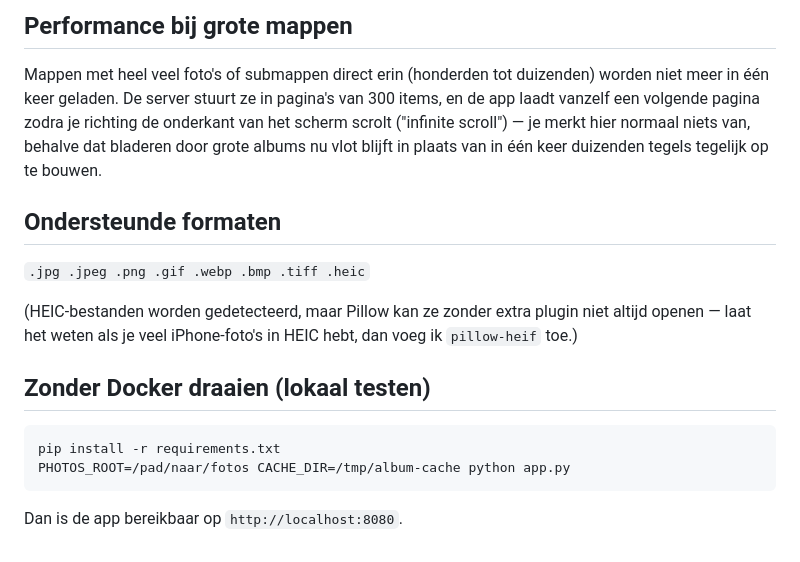
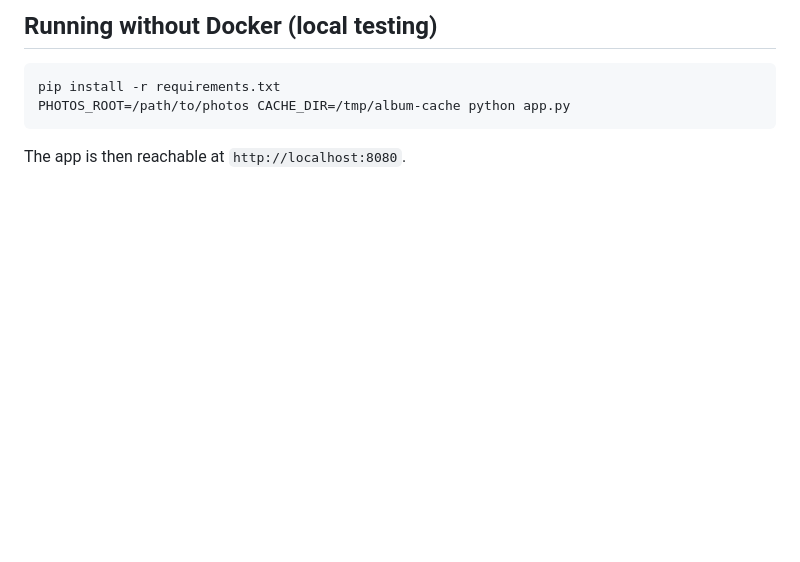
Before and after one commit to P-Verbrugge/album-viewer, a Markdown page: README.md, the part around one of its changes. GitHub-like rendering; blank space fills up the shorter version.

Commit message:
Translated readme in English

````diff
--- a/README.md
+++ b/README.md
@@ -155,25 +173,8 @@ verwerken — daarna is de kaart meteen compleet.
-## Performance bij grote mappen
-
-Mappen met heel veel foto's of submappen direct erin (honderden tot
-duizenden) worden niet meer in één keer geladen. De server stuurt ze in
-pagina's van 300 items, en de app laadt vanzelf een volgende pagina zodra je
-richting de onderkant van het scherm scrolt ("infinite scroll") — je merkt
-hier normaal niets van, behalve dat bladeren door grote albums nu vlot blijft
-in plaats van in één keer duizenden tegels tegelijk op te bouwen.
-
-## Ondersteunde formaten
-
-`.jpg .jpeg .png .gif .webp .bmp .tiff .heic`
-
-(HEIC-bestanden worden gedetecteerd, maar Pillow kan ze zonder extra plugin
-niet altijd openen — laat het weten als je veel iPhone-foto's in HEIC hebt,
-dan voeg ik `pillow-heif` toe.)
-
-## Zonder Docker draaien (lokaal testen)
+## Running without Docker (local testing)
 
 ```bash
 pip install -r requirements.txt
-PHOTOS_ROOT=/pad/naar/fotos CACHE_DIR=/tmp/album-cache python app.py
+PHOTOS_ROOT=/path/to/photos CACHE_DIR=/tmp/album-cache python app.py
 ```
 
-Dan is de app bereikbaar op `http://localhost:8080`.
+The app is then reachable at `http://localhost:8080`.
````
Also changed, not shown: other parts of README.md (+128 -110 lines).
